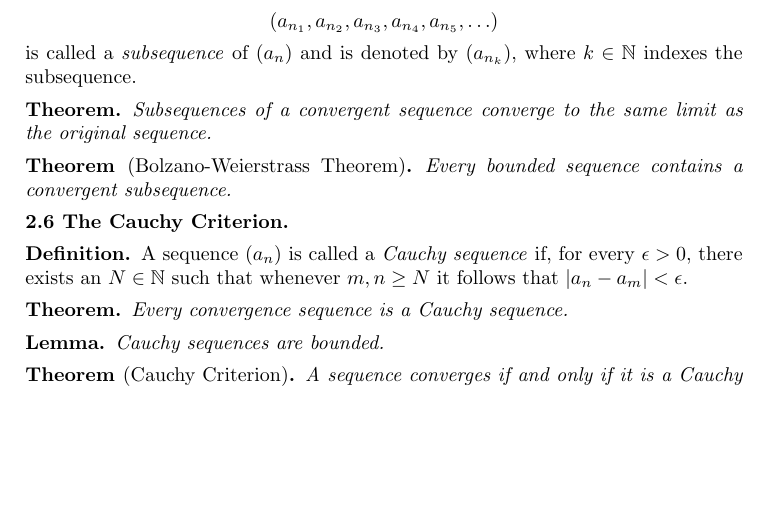
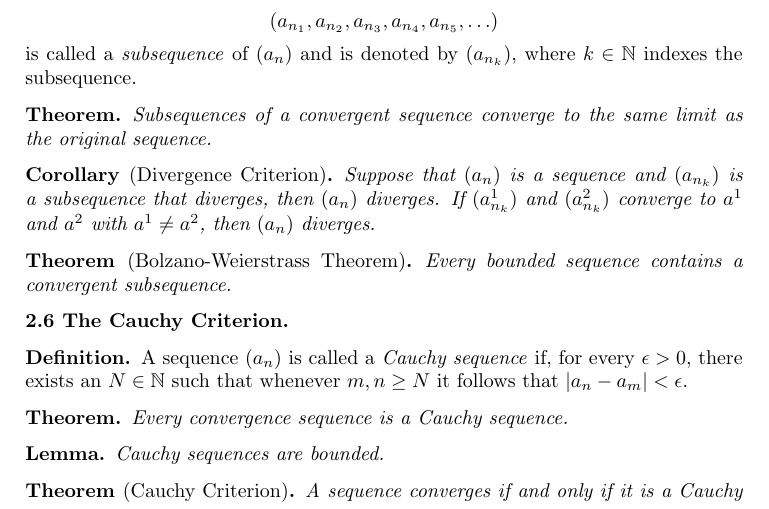
Before and after one commit to alexanderwlee/math-355-notes, a LaTeX paper (notes.tex): part of page 4 of 4 before the commit and part of page 4 of 5 after it, cut so that both start at the same text, the shorter picture padded with empty space. Compiled offline with pdfLaTeX.

Commit message:
Update notes with divergence criterion.

```diff
--- a/notes.tex
+++ b/notes.tex
@@ -4,6 +4,7 @@
 
 \newtheorem*{theorem}{Theorem}
 \newtheorem*{lemma}{Lemma}
+\newtheorem*{corollary}{Corollary}
 \newtheorem*{axiom}{Axiom}
 
 \theoremstyle{definition}
@@ -326,6 +327,12 @@ Series}
   original sequence.
 \end{theorem}
 
+\begin{corollary}[Divergence Criterion]
+  Suppose that $(a_n)$ is a sequence and $(a_{n_k})$ is a subsequence that
+  diverges, then $(a_n)$ diverges. If $(a^1_{n_k})$ and $(a^2_{n_k})$ converge
+  to $a^1$ and $a^2$ with $a^1 \neq a^2$, then $(a_n)$ diverges.
+\end{corollary}
+
 \begin{theorem}[Bolzano-Weierstrass Theorem]
   Every bounded sequence contains a convergent subsequence.
 \end{theorem}
```
Also changed, not shown: notes.pdf.
